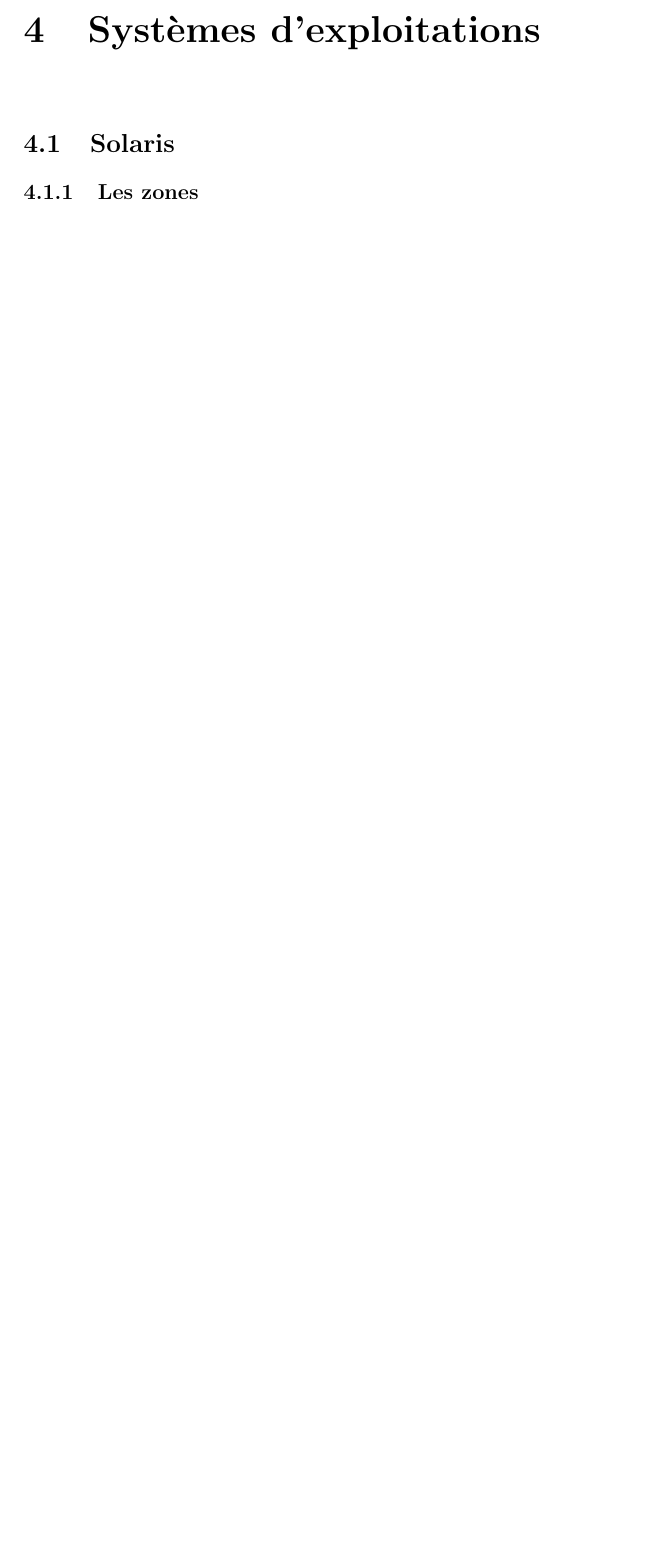
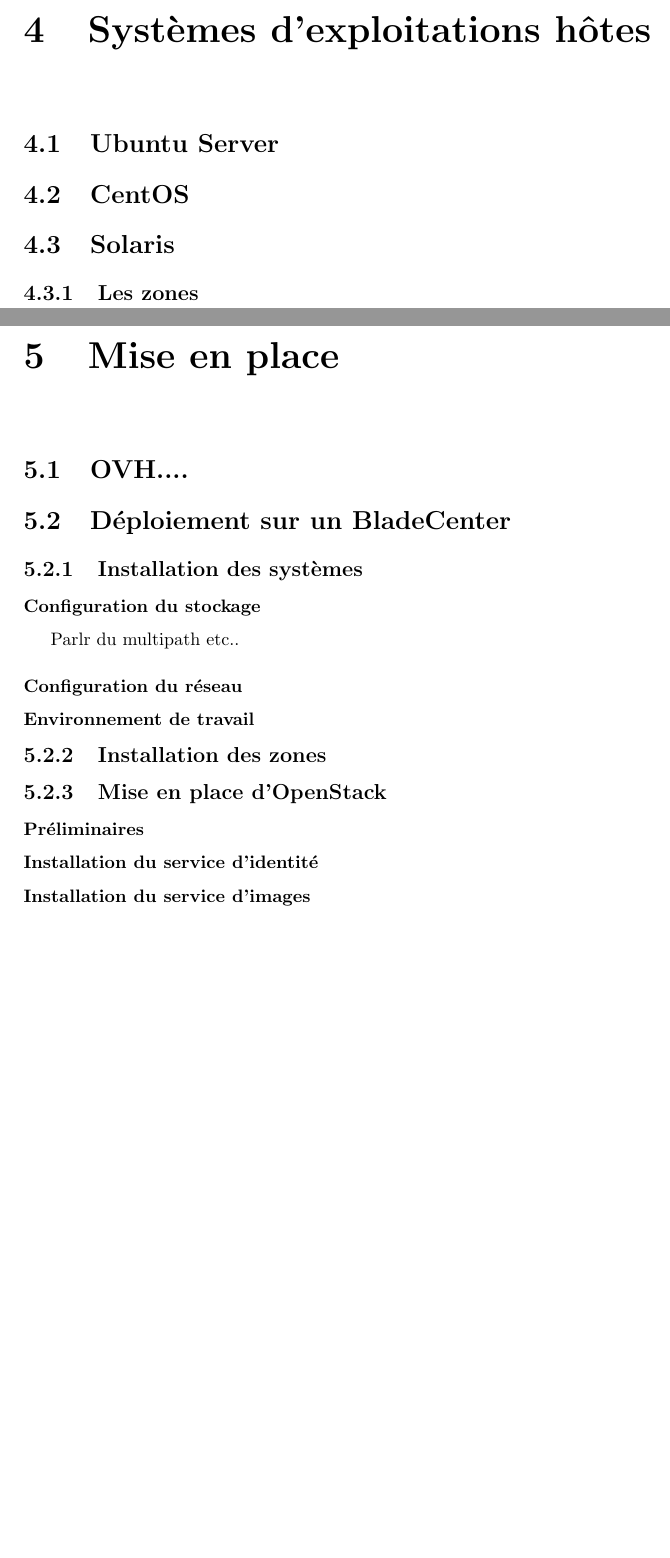
Before and after one commit to OpenLamas/Projet_OpenStack, a LaTeX document (Rapport/rapport.tex): part of page 9 of 13 before the commit and two parts of pages 10 and 11 of 15 after it, the two joined at a grey line, cut so that both start at the same text, the shorter picture padded with empty space. Compiled offline with pdfLaTeX.

Commit message:
MAJ Sommaire

```diff
--- a/Rapport/rapport.tex
+++ b/Rapport/rapport.tex
@@ -122,9 +127,37 @@ Une fois la ou les machines virtualisées, il faut les configurer et installer d
 
-\chapter{Systèmes d'exploitations}
+
+\chapter{Systèmes d'exploitations hôtes}
+\section{Ubuntu Server}
+
+\section{CentOS}
+
 \section{Solaris}
 
 \subsection{Les zones}
 
+
+
+\chapter{Mise en place}
+\section{OVH....}
+
+\section{Déploiement sur un BladeCenter}
+\subsection{Installation des systèmes}
+
+\subsubsection{Configuration du stockage}
+Parlr du multipath etc..
+
+\subsubsection{Configuration du réseau}
+
+\subsubsection{Environnement de travail}
+
+\subsection{Installation des zones}
+
+\subsection{Mise en place d'OpenStack}
+\subsubsection{Préliminaires}
+
+\subsubsection{Installation du service d'identité}
+
+\subsubsection{Installation du service d'images}
 
 \chapter{Problèmes rencontrés}
 
```
Also changed, not shown: Rapport/rapport.tex (7 more changed lines).
